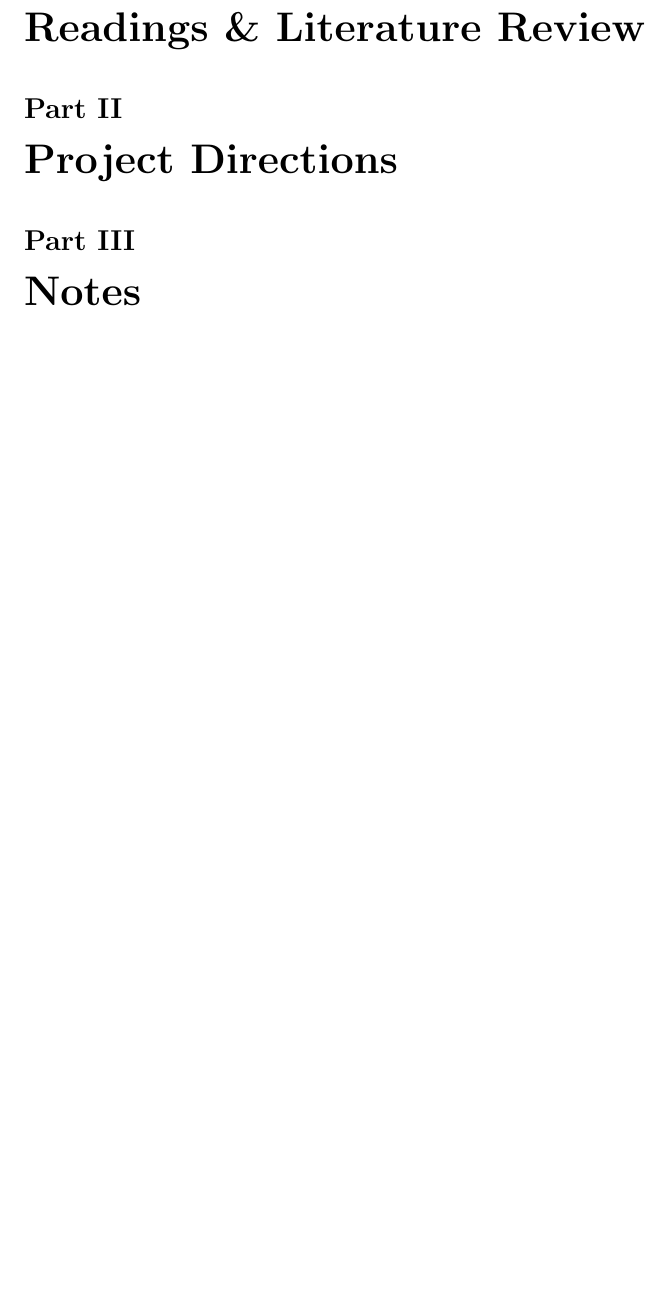
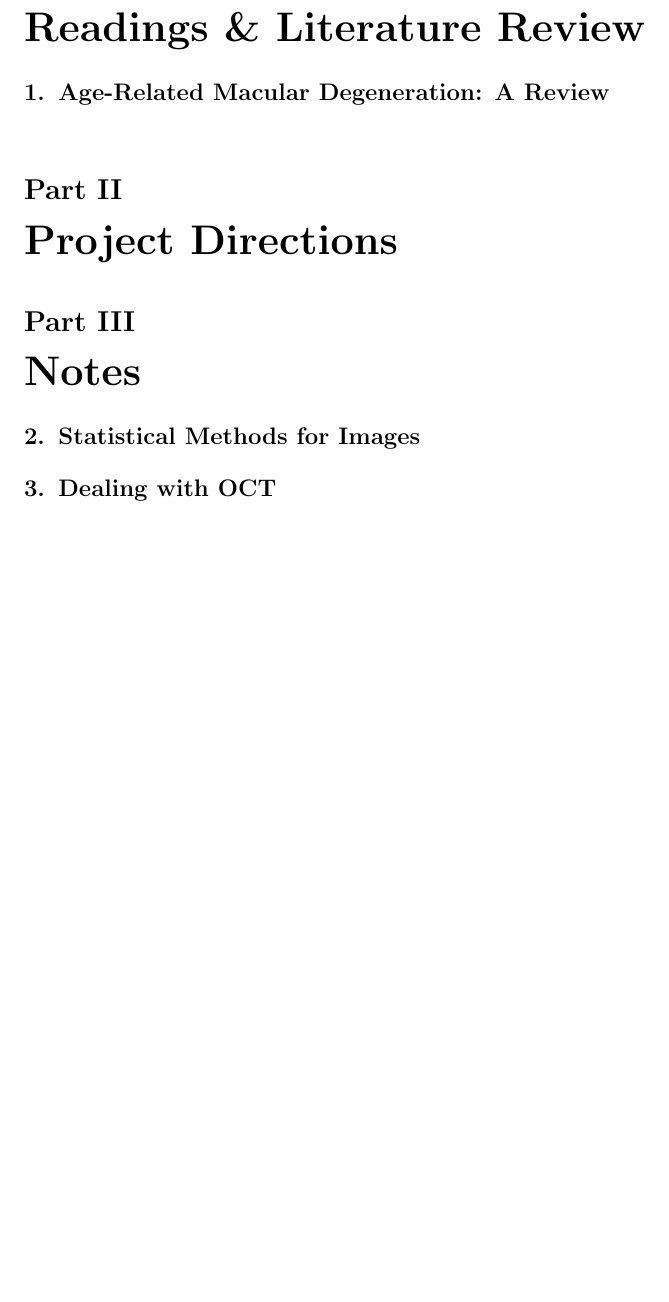
Before and after one commit to JonathanMa03/barcoding-amd, a LaTeX document (docs/notes/main.tex): part of page 2 of 2, cut so that both start at the same text, the shorter picture padded with empty space. Compiled offline with pdfLaTeX.

Commit message:
add: articles

```diff
--- a/docs/notes/main.tex
+++ b/docs/notes/main.tex
@@ -69,6 +69,8 @@
 % =================================================================================
 \part{Readings \& Literature Review}
 
+\section{Age-Related Macular Degeneration: A Review}
+
 
 % =================================================================================
 \part{Project Directions}
@@ -77,6 +79,10 @@
 % =================================================================================
 \part{Notes}
 
+\section{Statistical Methods for Images}
+
+\section{Dealing with OCT}
+
 
 
 \end{document}
```
Also changed, not shown: docs/notes/main.pdf (added).
